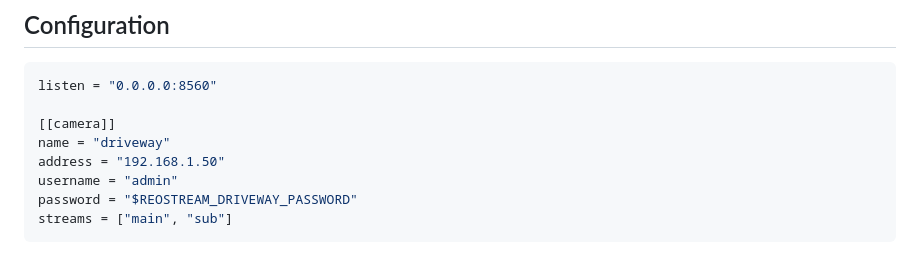
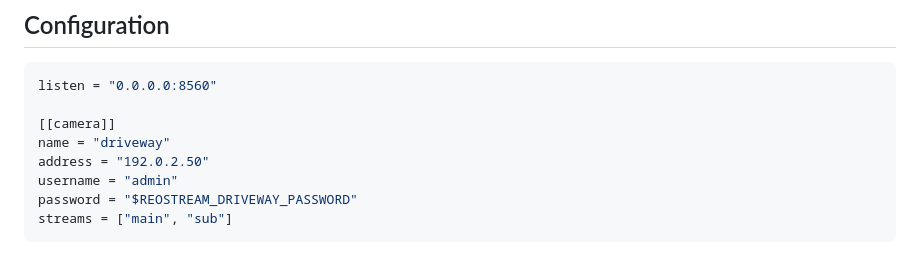
Before and after one commit to VoltTech21/reostream, a Markdown page: README.md, the part around the change. GitHub-like rendering.

Commit message:
Scrub private infrastructure details, correct canary-camera claim
Real camera addresses in NEXT.md, the design doc and the fixture README
disclosed internal network layout; replaced with documentation-range
addresses (192.0.2.0/24). No measurement, resolution, codec or frame
count changes: only addressing and naming.

The release doc's canary-camera section also claimed nlcat holds only
main on every camera, so sub and extern are free everywhere. Verified
against the live system: that is true for six of the eight cameras, but
the fisheye and the pano each also have their sub held, leaving only
extern free on those two. Corrected the passage and described the two
by role rather than by address.

```diff
--- a/README.md
+++ b/README.md
@@ -69,7 +69,7 @@ listen = "0.0.0.0:8560"
 
 [[camera]]
 name = "driveway"
-address = "192.168.1.50"
+address = "192.0.2.50"
 username = "admin"
 password = "$REOSTREAM_DRIVEWAY_PASSWORD"
 streams = ["main", "sub"]
```
Also changed, not shown: 1 other file.
